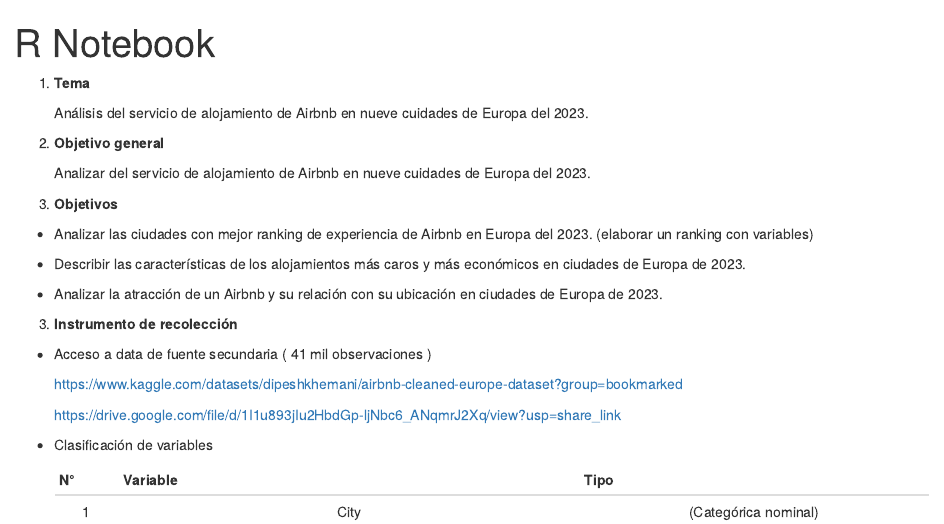
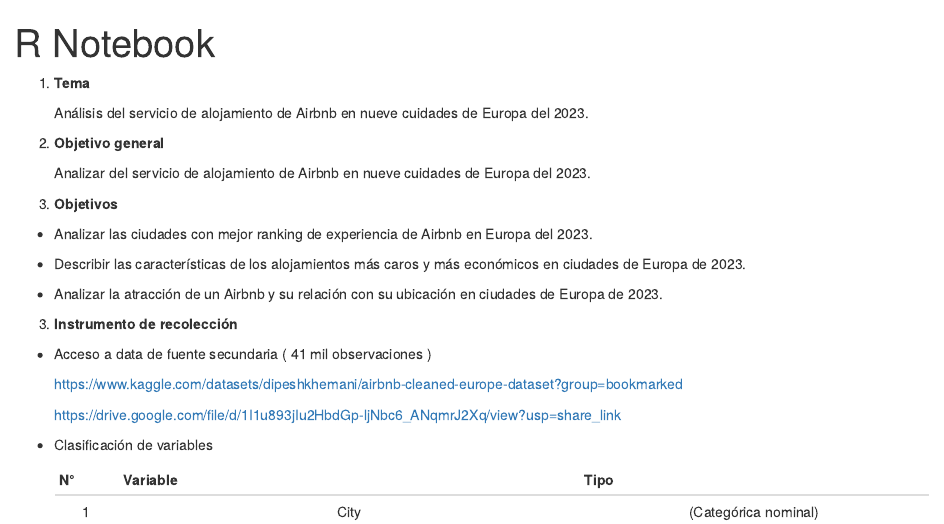
Before and after one commit to ximenasantanab/PROYECTO-ESTADISTICA-2023, an R Markdown document (PROYECTO ESTADÍSTICA 2023.Rmd): the page in a window 1100 px wide, from its top. Rendered offline with R 4.5, knitr and Pandoc, with nearby package versions.

Commit message:
Update PROYECTO ESTADÍSTICA 2023.Rmd

```diff
--- a/PROYECTO ESTADÍSTICA 2023.Rmd
+++ b/PROYECTO ESTADÍSTICA 2023.Rmd
@@ -15,7 +15,7 @@ output:
 
 3.  **Objetivos**
 
--   Analizar las ciudades con mejor ranking de experiencia de Airbnb en Europa del 2023. (elaborar un ranking con variables)
+-   Analizar las ciudades con mejor ranking de experiencia de Airbnb en Europa del 2023.
 
 -   Describir las características de los alojamientos más caros y más económicos en ciudades de Europa de 2023.
 
```
